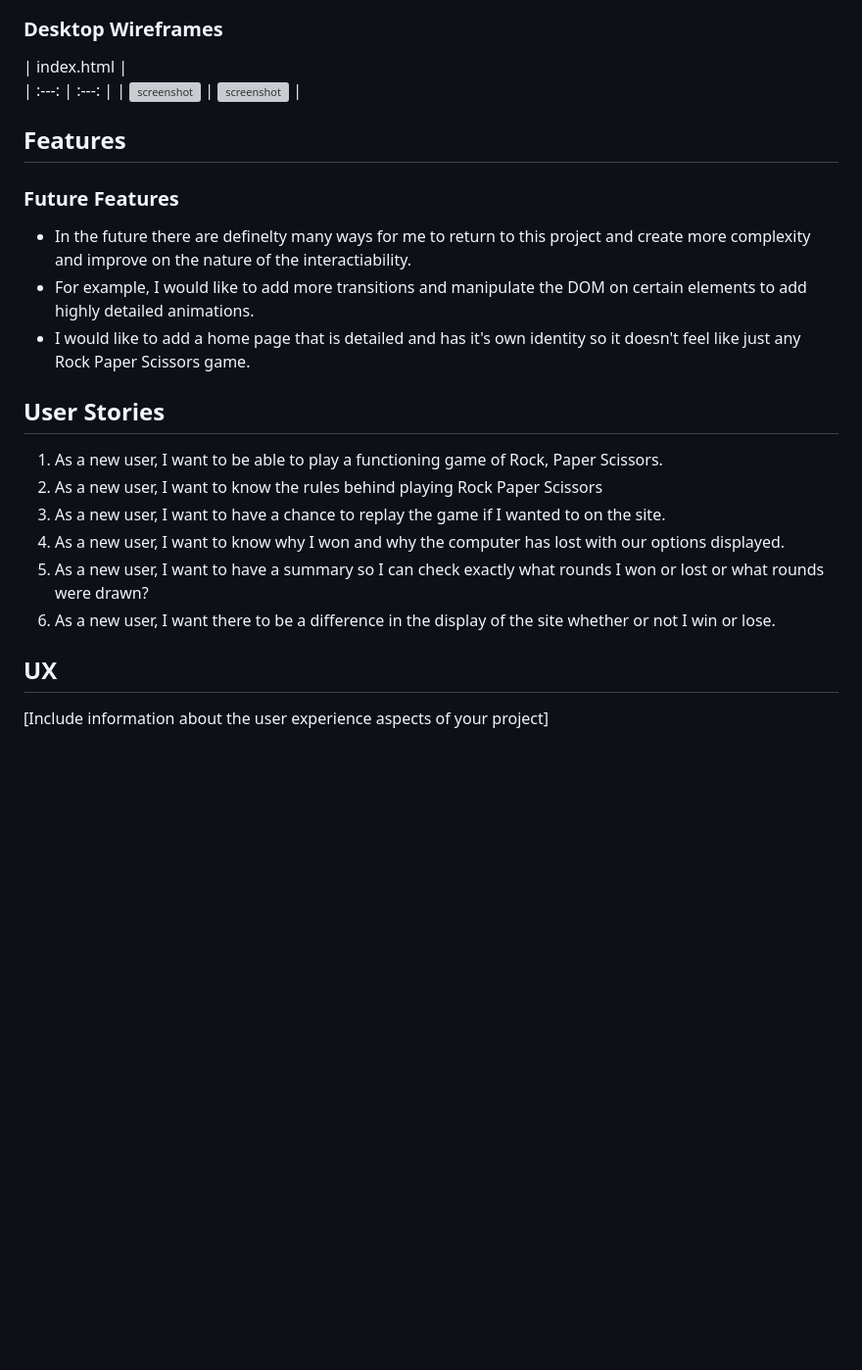
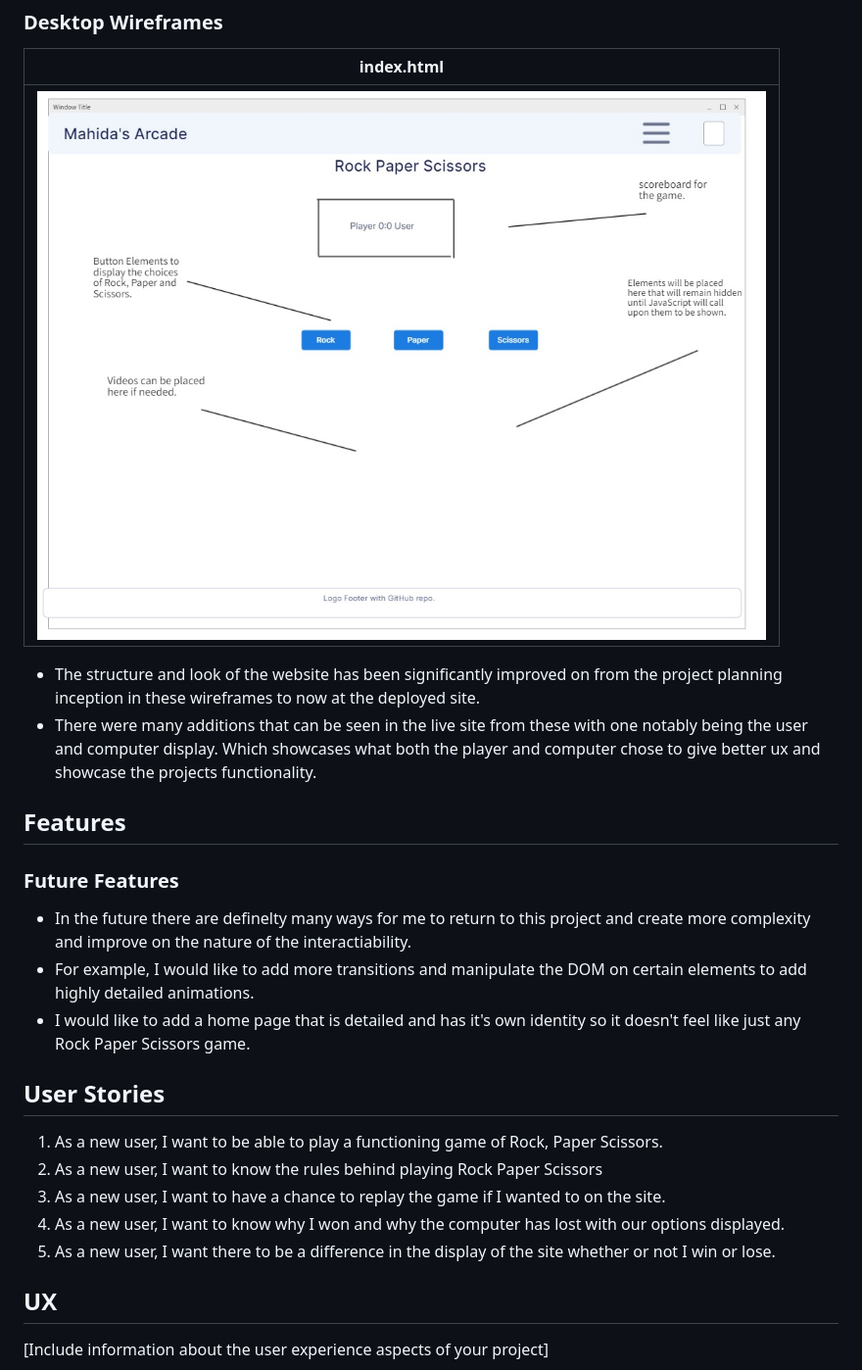
Before and after one commit to mahidaCodeTrained/mahidasarcaderps, a Markdown page: README.md, the part around one of its changes. Shown at 98% size. Drawn GitHub-style; blank space fills up the shorter version; grey boxes are pictures that could not be loaded.

Commit message:
add Wireframe section

```diff
--- a/README.md
+++ b/README.md
@@ -43,8 +43,12 @@ This page contains a single webpage called :
 
 ### Desktop Wireframes
 | index.html |
-| :---: | :---: |
-| ![screenshot]() | ![screenshot]() |
+| :---: |
+| ![screenshot](documentation/wireframes/wireframe.desktop.jpg) |
+
+- The structure and look of the website has been significantly improved on from the project planning inception in these wireframes to now at the deployed site.
+- There were many additions that can be seen in the live site from these with one notably being the user and computer display. Which showcases what both the player and computer chose to give better ux and showcase the projects functionality.
+
 
 ## Features
 
@@ -55,15 +59,12 @@ This page contains a single webpage called :
 - I would like to add a home page that is detailed and has it's own identity so it doesn't feel like just any Rock Paper Scissors game.
 
 
-
-
 ## User Stories
 1. As a new user, I want to be able to play a functioning game of Rock, Paper Scissors.
 2. As a new user, I want to know the rules behind playing Rock Paper Scissors
 3. As a new user, I want to have a chance to replay the game if I wanted to on the site.
 4. As a new user, I want to know why I won and why the computer has lost with our options displayed.
-5. As a new user, I want to have a summary so I can check exactly what rounds I won or lost or what rounds were drawn?
-6. As a new user, I want there to be a difference in the display of the site whether or not I win or lose.
+5. As a new user, I want there to be a difference in the display of the site whether or not I win or lose.
 
 
 
```
Also changed, not shown: other parts of README.md (+44 -16 lines).
